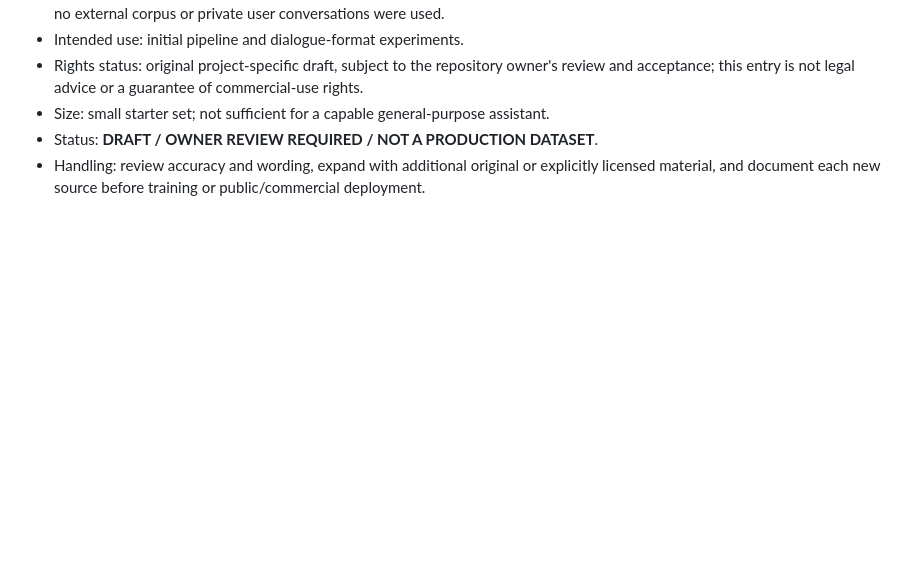
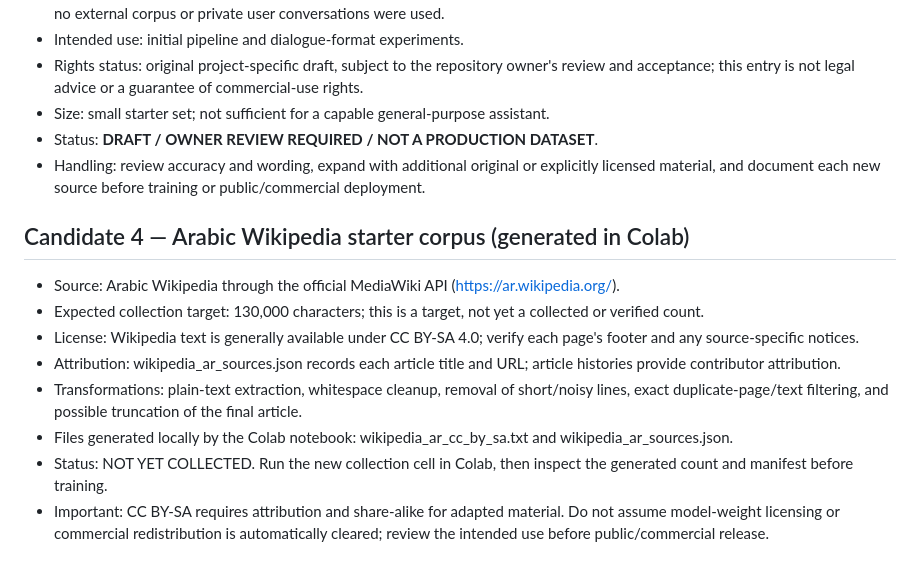
Before and after one commit to jonkabeel-star/jon2-ai, a Markdown page: ai_engine/DATASET_REGISTER.md, the part around the change. Rendered like a GitHub page; blank space fills up the shorter version.

Commit message:
Register Arabic Wikipedia corpus source and attribution requirements

```diff
--- a/ai_engine/DATASET_REGISTER.md
+++ b/ai_engine/DATASET_REGISTER.md
@@ -58,3 +58,15 @@ Do not change a candidate to APPROVED until all fields below are filled and revi
 - Size: small starter set; not sufficient for a capable general-purpose assistant.
 - Status: **DRAFT / OWNER REVIEW REQUIRED / NOT A PRODUCTION DATASET**.
 - Handling: review accuracy and wording, expand with additional original or explicitly licensed material, and document each new source before training or public/commercial deployment.
+
+
+## Candidate 4 — Arabic Wikipedia starter corpus (generated in Colab)
+
+- Source: Arabic Wikipedia through the official MediaWiki API (https://ar.wikipedia.org/).
+- Expected collection target: 130,000 characters; this is a target, not yet a collected or verified count.
+- License: Wikipedia text is generally available under CC BY-SA 4.0; verify each page's footer and any source-specific notices.
+- Attribution: wikipedia_ar_sources.json records each article title and URL; article histories provide contributor attribution.
+- Transformations: plain-text extraction, whitespace cleanup, removal of short/noisy lines, exact duplicate-page/text filtering, and possible truncation of the final article.
+- Files generated locally by the Colab notebook: wikipedia_ar_cc_by_sa.txt and wikipedia_ar_sources.json.
+- Status: NOT YET COLLECTED. Run the new collection cell in Colab, then inspect the generated count and manifest before training.
+- Important: CC BY-SA requires attribution and share-alike for adapted material. Do not assume model-weight licensing or commercial redistribution is automatically cleared; review the intended use before public/commercial release.
```
